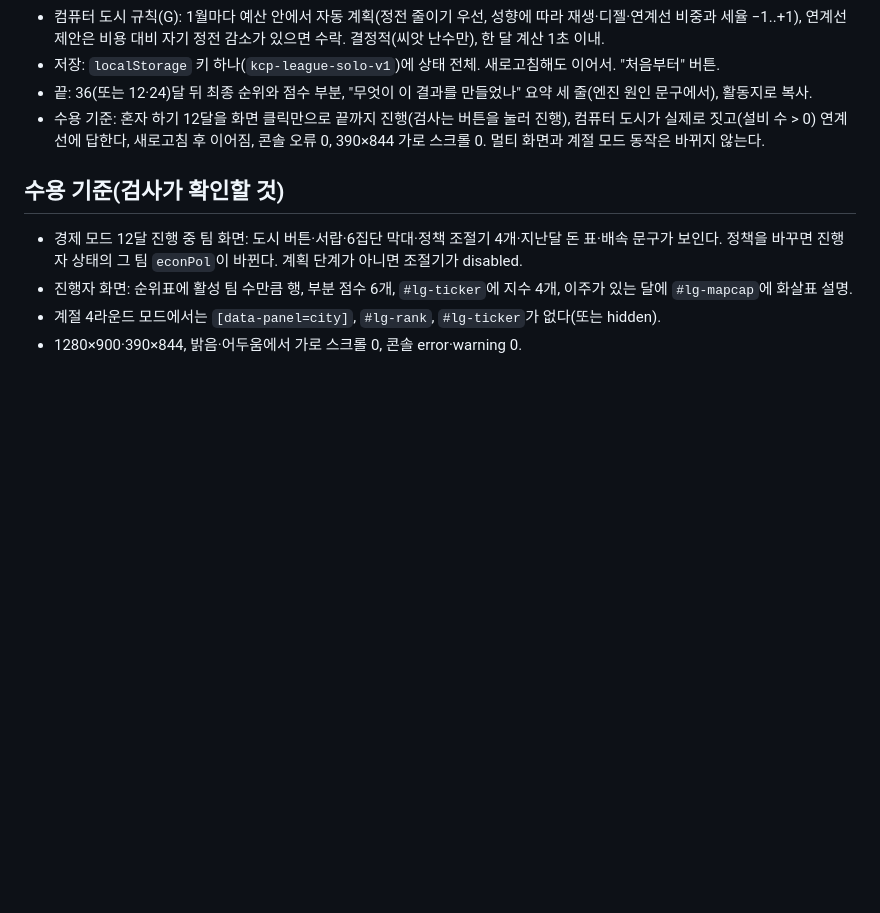
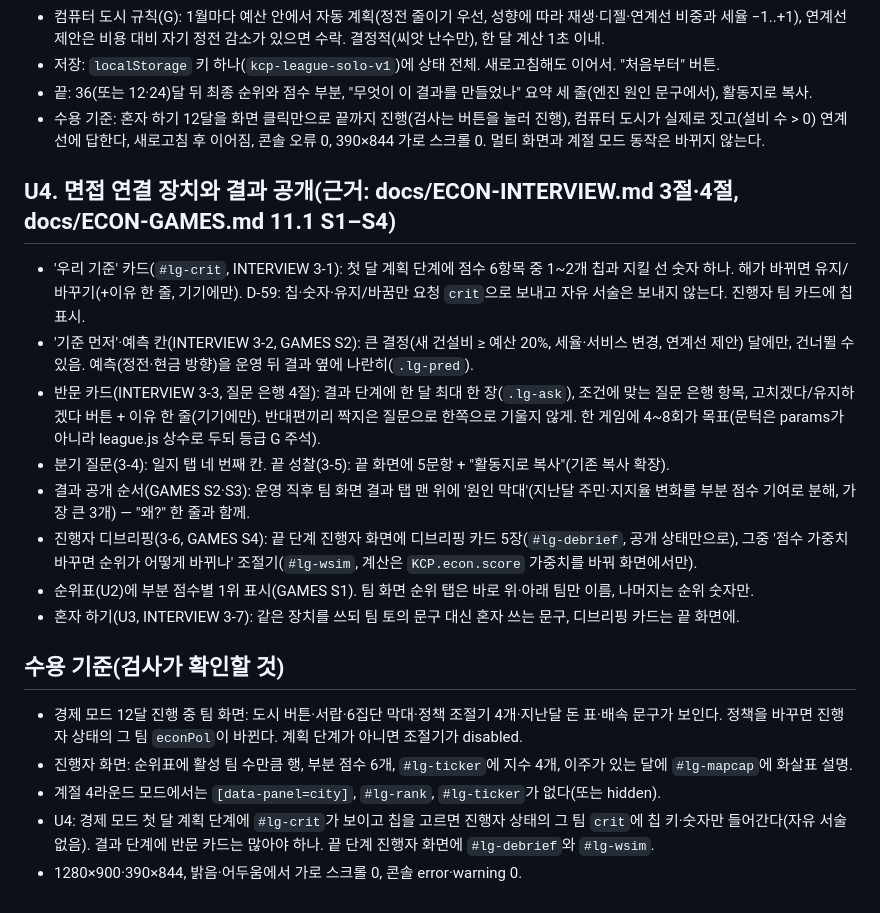
Before and after one commit to yurowa90/kentech, a Markdown page: docs/ECON-UI.md, the part around the change. Rendered like a GitHub page; blank space fills up the shorter version.

Commit message:
화면 명세 U4: 면접 연결 장치·결과 공개 순서·디브리핑
Co-Authored-By: Claude Opus 5.5 <noreply@anthropic.com>
Claude-Session: https://claude.ai/code/session_01KT9v4eaLBzDtACNbBwtWT5

```diff
--- a/docs/ECON-UI.md
+++ b/docs/ECON-UI.md
@@ -34,8 +34,19 @@
 - 끝: 36(또는 12·24)달 뒤 최종 순위와 점수 부분, "무엇이 이 결과를 만들었나" 요약 세 줄(엔진 원인 문구에서), 활동지로 복사.
 - 수용 기준: 혼자 하기 12달을 화면 클릭만으로 끝까지 진행(검사는 버튼을 눌러 진행), 컴퓨터 도시가 실제로 짓고(설비 수 > 0) 연계선에 답한다, 새로고침 후 이어짐, 콘솔 오류 0, 390×844 가로 스크롤 0. 멀티 화면과 계절 모드 동작은 바뀌지 않는다.
 
+## U4. 면접 연결 장치와 결과 공개(근거: docs/ECON-INTERVIEW.md 3절·4절, docs/ECON-GAMES.md 11.1 S1–S4)
+- '우리 기준' 카드(`#lg-crit`, INTERVIEW 3-1): 첫 달 계획 단계에 점수 6항목 중 1~2개 칩과 지킬 선 숫자 하나. 해가 바뀌면 유지/바꾸기(+이유 한 줄, 기기에만). D-59: 칩·숫자·유지/바꿈만 요청 `crit`으로 보내고 자유 서술은 보내지 않는다. 진행자 팀 카드에 칩 표시.
+- '기준 먼저'·예측 칸(INTERVIEW 3-2, GAMES S2): 큰 결정(새 건설비 ≥ 예산 20%, 세율·서비스 변경, 연계선 제안) 달에만, 건너뛸 수 있음. 예측(정전·현금 방향)을 운영 뒤 결과 옆에 나란히(`.lg-pred`).
+- 반문 카드(INTERVIEW 3-3, 질문 은행 4절): 결과 단계에 한 달 최대 한 장(`.lg-ask`), 조건에 맞는 질문 은행 항목, 고치겠다/유지하겠다 버튼 + 이유 한 줄(기기에만). 반대편끼리 짝지은 질문으로 한쪽으로 기울지 않게. 한 게임에 4~8회가 목표(문턱은 params가 아니라 league.js 상수로 두되 등급 G 주석).
+- 분기 질문(3-4): 일지 탭 네 번째 칸. 끝 성찰(3-5): 끝 화면에 5문항 + "활동지로 복사"(기존 복사 확장).
+- 결과 공개 순서(GAMES S2·S3): 운영 직후 팀 화면 결과 탭 맨 위에 '원인 막대'(지난달 주민·지지율 변화를 부분 점수 기여로 분해, 가장 큰 3개) — "왜?" 한 줄과 함께.
+- 진행자 디브리핑(3-6, GAMES S4): 끝 단계 진행자 화면에 디브리핑 카드 5장(`#lg-debrief`, 공개 상태만으로), 그중 '점수 가중치 바꾸면 순위가 어떻게 바뀌나' 조절기(`#lg-wsim`, 계산은 `KCP.econ.score` 가중치를 바꿔 화면에서만).
+- 순위표(U2)에 부분 점수별 1위 표시(GAMES S1). 팀 화면 순위 탭은 바로 위·아래 팀만 이름, 나머지는 순위 숫자만.
+- 혼자 하기(U3, INTERVIEW 3-7): 같은 장치를 쓰되 팀 토의 문구 대신 혼자 쓰는 문구, 디브리핑 카드는 끝 화면에.
+
 ## 수용 기준(검사가 확인할 것)
 - 경제 모드 12달 진행 중 팀 화면: 도시 버튼·서랍·6집단 막대·정책 조절기 4개·지난달 돈 표·배속 문구가 보인다. 정책을 바꾸면 진행자 상태의 그 팀 `econPol`이 바뀐다. 계획 단계가 아니면 조절기가 disabled.
 - 진행자 화면: 순위표에 활성 팀 수만큼 행, 부분 점수 6개, `#lg-ticker`에 지수 4개, 이주가 있는 달에 `#lg-mapcap`에 화살표 설명.
 - 계절 4라운드 모드에서는 `[data-panel=city]`, `#lg-rank`, `#lg-ticker`가 없다(또는 hidden).
+- U4: 경제 모드 첫 달 계획 단계에 `#lg-crit`가 보이고 칩을 고르면 진행자 상태의 그 팀 `crit`에 칩 키·숫자만 들어간다(자유 서술 없음). 결과 단계에 반문 카드는 많아야 하나. 끝 단계 진행자 화면에 `#lg-debrief`와 `#lg-wsim`.
 - 1280×900·390×844, 밝음·어두움에서 가로 스크롤 0, 콘솔 error·warning 0.
```
